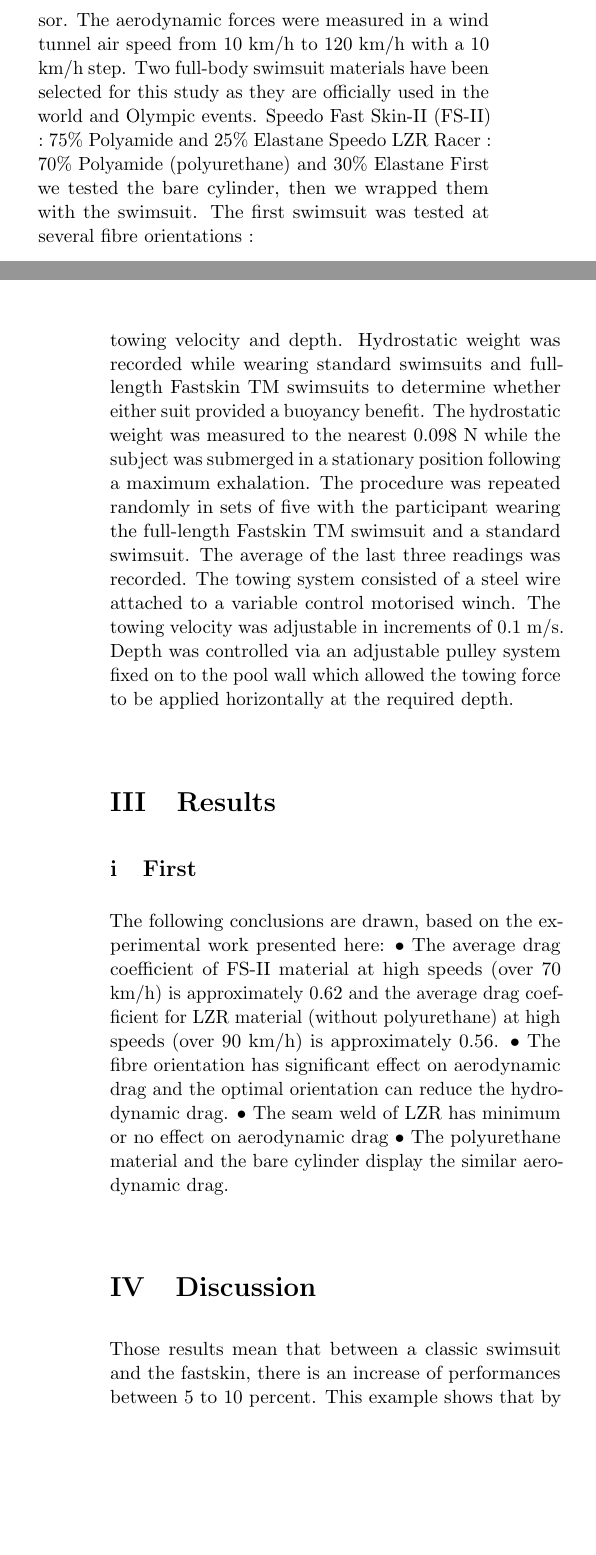
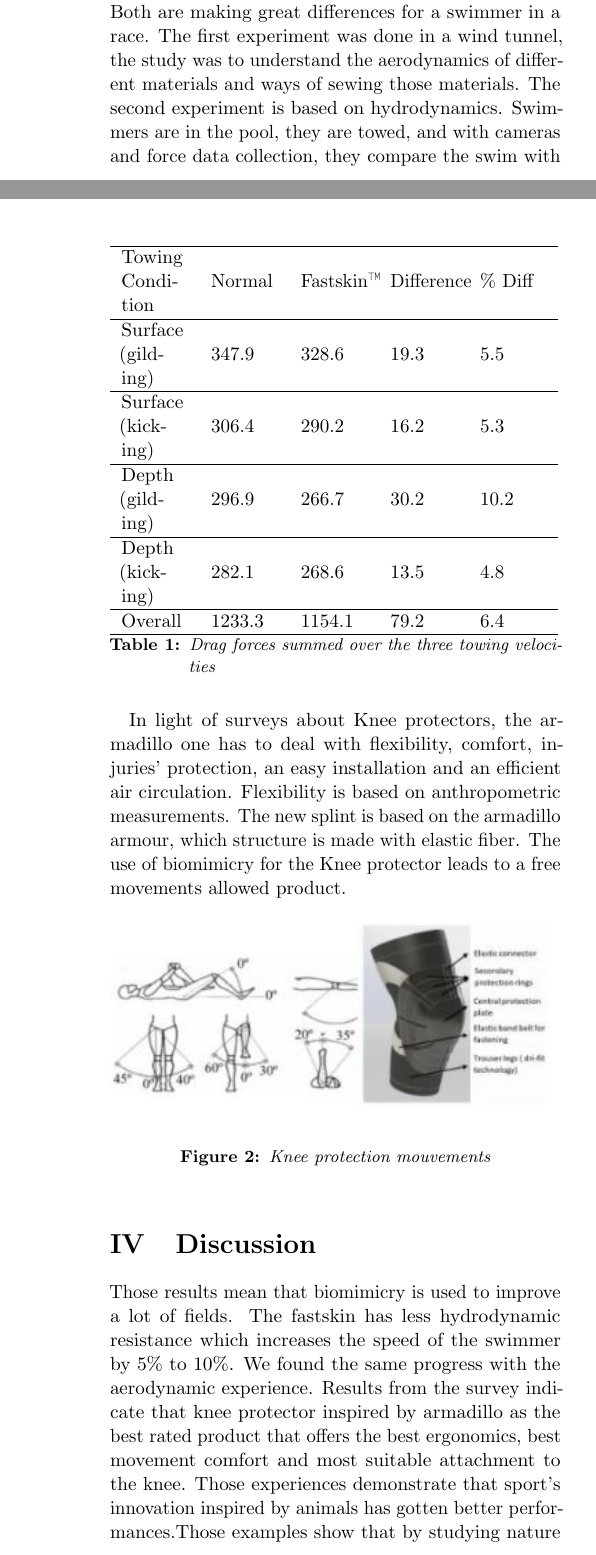
Before and after one commit to theprobleme/scientificarticle, a LaTeX paper (scientificreview.tex): two parts of the columns of pages 1 and 2 of 2, joined at a grey line, cut at the place of the change, the shorter picture padded with empty space. Compiled offline with pdfLaTeX.

Commit message:
FInal doc 091220201620

```diff
--- a/scientificreview.tex
+++ b/scientificreview.tex
@@ -61 +43,0 @@
-  and 2.8 m/s each towing velocity and depth. \\
@@ -89,6 +70,0 @@ This kind of swimsuit is the perfect picture of biomimicry. Biomimicry is the id
-In order to obtain aerodynamic properties experimentally, a 110 mm diameter PVC cylinder was made. He was vertically supported on a six component force sensor. The aerodynamic forces were measured in a wind tunnel air speed from 10 km/h to 120 km/h with a 10 km/h step. Two full-body swimsuit materials have been selected for this study as they are officially used in the world and Olympic events.
-Speedo Fast Skin-II (FS-II) : 75\% Polyamide and 25\% Elastane
-Speedo LZR Racer :  70\% Polyamide (polyurethane) and 30\% Elastane
-First we tested the bare cylinder, then we wrapped them with the swimsuit. The first swimsuit was tested at several fibre orientations :
-\begin{enumerate}
-  \item V-shape
@@ -97,0 +73 @@ First we tested the bare cylinder, then we wrapped them with the swimsuit. The f
+In order to improve swimmers’ performances, research led to observation of the fastest fish on Earth and copy it. It appears to be the shark. It has a skin that is so peculiar that water just slides on it and in that way, it allows the shark to have barely no resistance under water. The idea is to recreate the shark’s skin for swimsuits. Experiments were done to find the best material to use and the best way to sew the suit. Both are making great differences for a swimmer in a race. The first experiment was done in a wind tunnel, the study was to understand the aerodynamics of different materials and ways of sewing those materials. The second experiment is based on hydrodynamics. Swimmers are in the pool, they are towed, and with cameras and force data collection, they compare the swim with and without the Fastskin.
@@ -102,2 +75,0 @@ The second swimsuit was tested as a seam position only because it does not have
-9 swimmers (5 males and 4 females) wearing the same Fastskin TM swimsuits performed a prone streamlined glide and maximum effort flutter kick at 1.6, 2.2 and 2.8 m/s. Before that, they were weighed in a hydrostatic tank and then towed via a mechanical winch on the surface and 0.4 m deep at 1.6, 2.2 and 2.8 m/s each towing velocity and depth.
-Hydrostatic weight was recorded while wearing standard swimsuits and full-length Fastskin TM swimsuits to determine whether either suit provided a buoyancy benefit. The hydrostatic weight was measured to the nearest 0.098 N while the subject was submerged in a stationary position following a maximum exhalation. The procedure was repeated randomly in sets of five with the participant wearing the full-length Fastskin TM swimsuit and a standard swimsuit. The average of the last three readings was recorded. The towing system consisted of a steel wire attached to a variable control motorised winch. The towing velocity was adjustable in increments of 0.1 m/s. Depth was controlled via an adjustable pulley system fixed on to the pool wall which allowed the towing force to be applied horizontally at the required depth.
@@ -113,14 +82,50 @@ Hydrostatic weight was recorded while wearing standard swimsuits and full-length
 
 \section{Results}
-\subsection{First}
-The following conclusions are drawn, based on the experimental work presented here: • The average drag coefficient of FS-II material at high speeds (over 70 km/h) is approximately 0.62 and the average drag coefficient for LZR material (without polyurethane) at high speeds (over 90 km/h) is approximately 0.56. • The fibre orientation has significant effect on aerodynamic drag and the optimal orientation can reduce the hydrodynamic drag. • The seam weld of LZR has minimum or no effect on aerodynamic drag • The polyurethane material and the bare cylinder display the similar aerodynamic drag.
+Experiences who compare standard swimsuits with Fastskin revealed that no denoting differences for hydrostatic weight (p = 0.244) between standard swimsuits and the Fastskin existed. However, figures below provide that the swimsuit inspired by shark skin generated 4.8\% to 10.2\% less hydrodynamic resistance on all drag forces summed together over towing velocities. The aerodynamic experience shows a drag coefficient value of 0.78 for an usual swimsuit and a value of 0.60 for the fastskin.
+
+\begin{center}
+\begin{table}[!h]
+  \begin{tabular}{ m{35px} m{35px} m{35px} m{35px} m{35px} }
+
+    \hline
+    Towing Condition & Normal & Fastskin™ & Difference & \% Diff
+    \tabularnewline
+
+    \hline
+    Surface (gilding) & 347.9 & 328.6 & 19.3 & 5.5
+    \tabularnewline
+
+    \hline
+    Surface (kicking) & 306.4 & 290.2 & 16.2 & 5.3
+    \tabularnewline
+
+    \hline
+    Depth (gilding) & 296.9 & 266.7 & 30.2 & 10.2
+    \tabularnewline
+
+    \hline
+    Depth (kicking) & 282.1 & 268.6 & 13.5 & 4.8
+    \tabularnewline
+
+    \hline
+    Overall & 1233.3 & 1154.1 & 79.2 & 6.4
+    \tabularnewline
+    \hline
+  \end{tabular}
+  \caption{ Drag forces summed over the three towing velocities}
+  \vspace{-8mm}
+\end{table}
+\end{center}
+
+In light of surveys about Knee protectors, the armadillo one has to deal with flexibility, comfort, injuries’ protection, an easy installation and an efficient air circulation. Flexibility is based on anthropometric measurements. The new splint is based on the armadillo armour, which structure is made with elastic fiber. The use of biomimicry for the Knee protector leads to a free movements allowed product.
+\begin{figure}[!h]
+  \begin{center}
+    \includegraphics[scale=1.2]{knee2.JPG}
+  \end{center}
+  \caption{Knee protection mouvements}
+  \end{figure}
 
 \section{Discussion}
-Those results mean that between a classic swimsuit and the fastskin, there is an increase of performances between 5 to 10 percent. This example shows that by studying nature and animals, we can improve our skills and our capabilities. Such an improvement enables athletes to compete at a higher level and as we saw during the 2004 Olympics where a lot of time record were broken.
-This suit comes as an additional part for the human. Searchers can go further in the biomimicry by looking for new improvements for the human body, which can be used in sport but also to prevent some damages for example.
-
+Those results mean that biomimicry is used to improve a lot of fields. The fastskin has less hydrodynamic resistance  which increases the speed of the swimmer by 5\% to 10\%. We found the same progress with the aerodynamic experience. Results from the survey indicate that knee protector inspired by armadillo as the best rated product that offers the best ergonomics, best movement comfort and most suitable attachment to the knee. Those experiences demonstrate that sport’s innovation inspired by animals has gotten better performances.Those examples show that by studying nature and animals, we can improve our skills and our capabilities. Such an improvement enables athletes to compete at a higher level as we saw it during the 2004 Olympics where a lot of time records were broken.
 
 \section{Conclusion}
-The initial problem was the fact that we arrive at a point where performances reach his limit. With the search in the fastskin, results have been improved by 5 to 10 percent. It proves that even if the human body can reach a limit, by working on the nature, we can improve our capabilities to reach new records.
-
-\cite{Swimsuits}
@@ -132,11 +137,12 @@ The initial problem was the fact that we arrive at a point where performances re
   \end{center}
-  \caption{Logo ESEO}
-\end{figure}
+  \caption{Armadillo protection}
+  \end{figure}
+\section{Acknowledgements}
+We are grateful to the teams and people who work on the articles “Comparison of buoyancy, passive and net active drag forces between Fastskin™\cite{Fastskin} and standard swimsuits”, “Contribution of swimsuits to swimmer’s performance”\cite{Swimsuits}, “Biomimetics: forecasting the future of science, engineering, and medicine”, “Bio-Inspired Approach for Innovative Design of Knee Protectors for Recreational Sports”. It enables us to understand how the biomimicry works and was developed through different topics.
 
 
-\section{Acknowledgements}
-We want to thanks N Benjanuvatra; G Dawson; B.A. Blanksby; B.C. Elliott for their article “Comparison of buoyancy, passive and net active drag forces between Fastskin™ and standard swimsuits”. It enables us to understand how the fastskin was tested in a hydrodynamic way.
-To complete, we are grateful to Hazim Moria; Harun Chowdhury; Firoz Alam; Aleksandar Subic; Alexander John Smits; Rahim Jassim; Nasser Suliman Bajaba for their article “Contribution of swimsuits to swimmer’s performance”. It helps us to understand how the fastskin was tested in an aerodynamic way.
+
+
 
 
 \section{References}
```
Also changed, not shown: biblio.bib (+10 -0 lines), scientificreview.bbl, scientificreview.pdf, scientificreview.tex (59 more changed lines), 7 other files.
